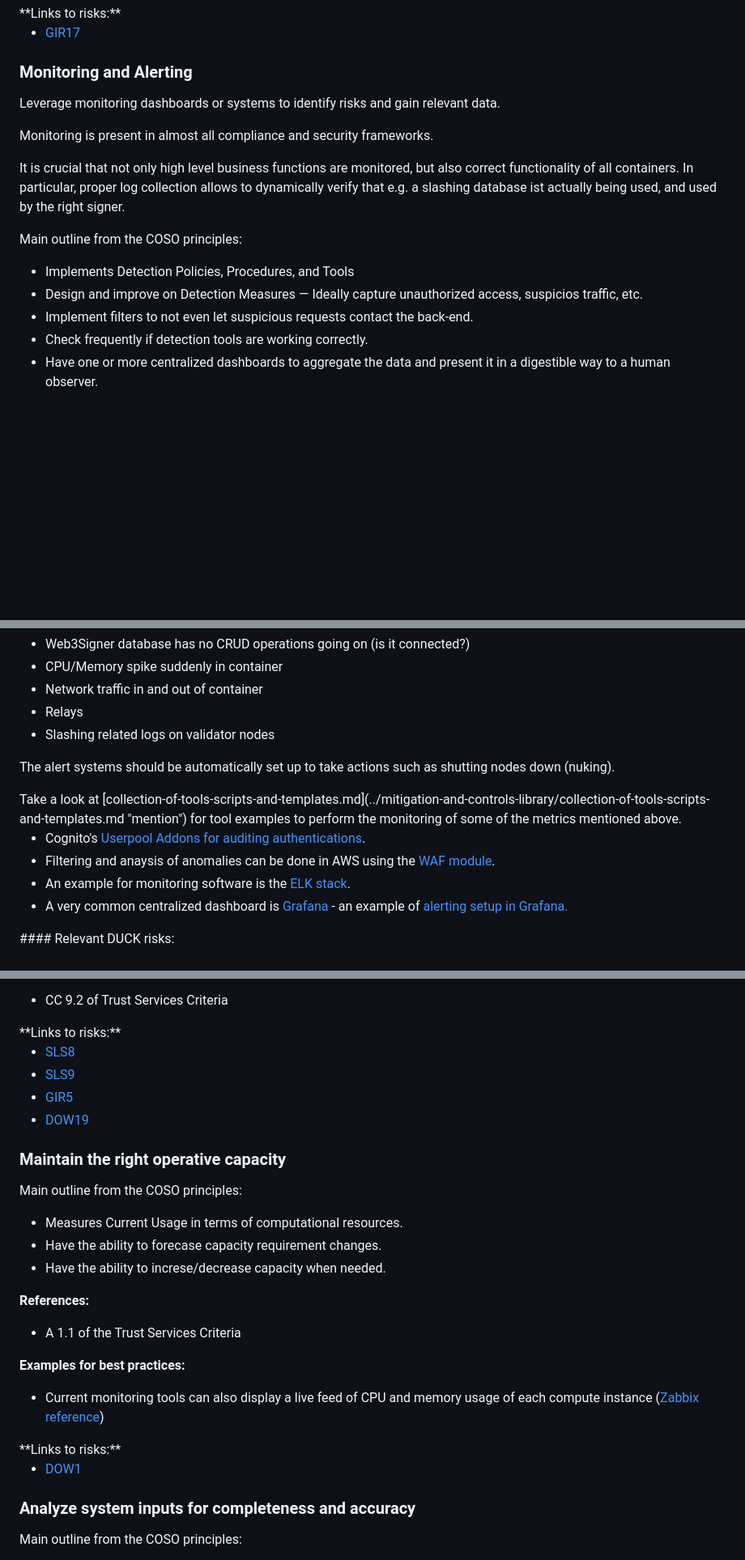
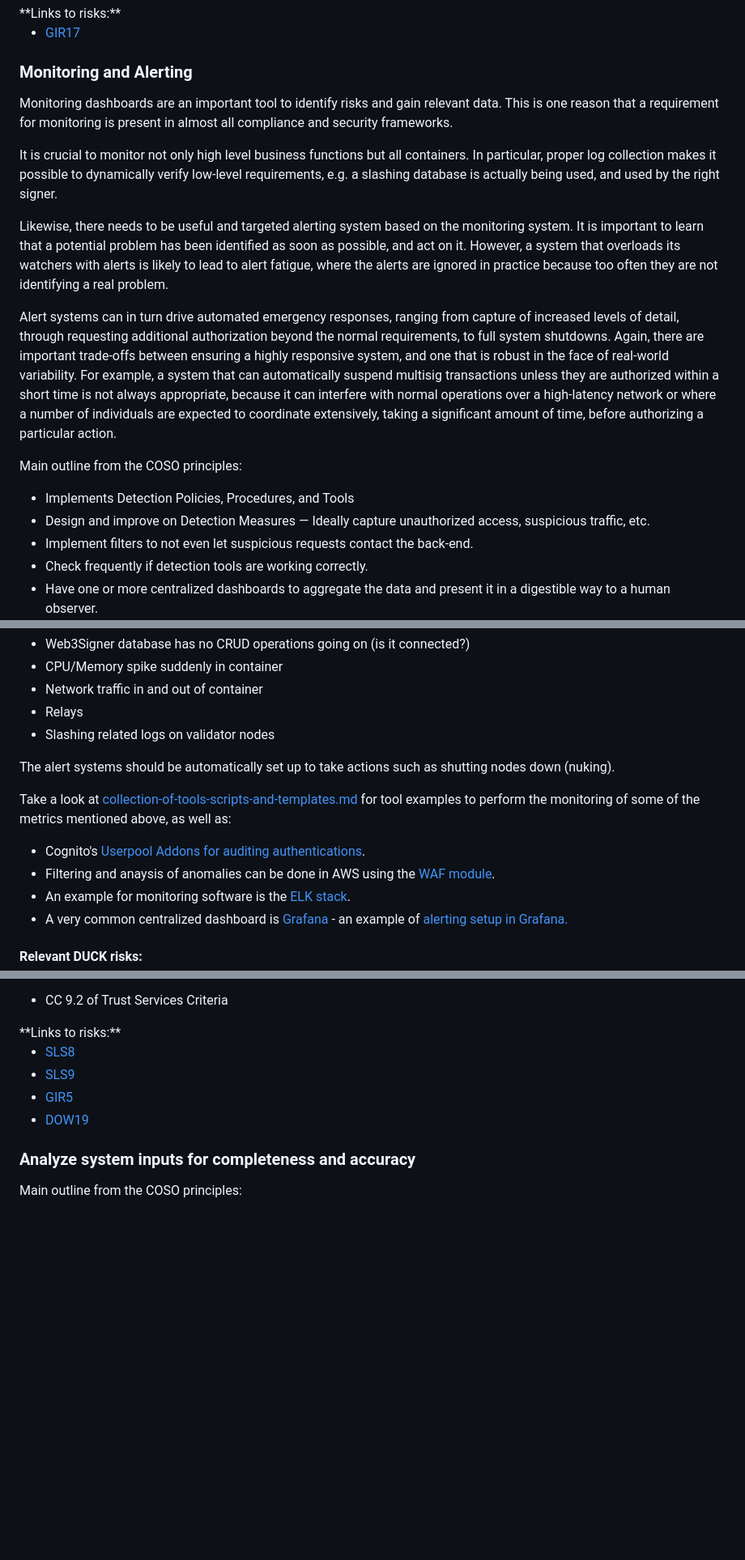
Before and after one commit to lidofinance/valos, a Markdown page: spec-update-draft.md, 3 parts joined by grey strips. Shown at 81% size. Rendered like a GitHub page; blank space fills up the shorter version.

```diff
--- a/spec-update-draft.md
+++ b/spec-update-draft.md
@@ -1417,16 +1365,29 @@ Analyzing images for potential CVEs is simple nowadays (use e.g. [Trivy](https:/
 
 ### Monitoring and Alerting
 
-Leverage monitoring dashboards or systems to identify risks and gain relevant data.
-
-Monitoring is present in almost all compliance and security frameworks.
-
-It is crucial that not only high level business functions are monitored, but also correct functionality of all containers. In particular, proper log collection allows to dynamically verify that e.g. a slashing database ist actually being used, and used by the right signer.
+Monitoring dashboards are an important tool to identify risks and gain relevant data.
+This is one reason that a requirement for monitoring is present in almost all compliance and security frameworks.
+
+It is crucial to monitor not only high level business functions but all containers.
+In particular, proper log collection makes it possible to dynamically verify low-level requirements,
+e.g. a slashing database is actually being used, and used by the right signer.
+
+Likewise, there needs to be useful and targeted alerting system based on the monitoring system.
+It is important to learn that a potential problem has been identified as soon as possible, and act on it.
+However, a system that overloads its watchers with alerts is likely to lead to <dfn>alert fatigue</dfn>,
+where the alerts are ignored in practice because too often they are not identifying a real problem.
+
+Alert systems can in turn drive automated emergency responses, ranging from capture of increased levels of detail,
+through requesting additional authorization beyond the normal requirements, to full system shutdowns.
+Again, there are important trade-offs between ensuring a highly responsive system, and one that is robust in the face of real-world variability.
+For example, a system that can automatically suspend multisig transactions unless they are authorized within a short time is not always appropriate,
+because it can interfere with normal operations over a high-latency network or where a number of individuals are expected to coordinate extensively,
+taking a significant amount of time, before authorizing a particular action.
 
 Main outline from the COSO principles:
 
 * Implements Detection Policies, Procedures, and Tools
-* Design and improve on Detection Measures — Ideally capture unauthorized access, suspicios traffic, etc.
+* Design and improve on Detection Measures — Ideally capture unauthorized access, suspicious traffic, etc.
 * Implement filters to not even let suspicious requests contact the back-end.
 * Check frequently if detection tools are working correctly.
 * Have one or more centralized dashboards to aggregate the data and present it in a digestible way to a human observer.
@@ -1490,8 +1451,8 @@ Every component of your node operation is producing logs. These should be captur
 The alert systems should be automatically set up to take actions such as shutting nodes down (nuking).
 
 <div class="info">
-Take a look at [collection-of-tools-scripts-and-templates.md](../mitigation-and-controls-library/collection-of-tools-scripts-and-templates.md "mention") for tool examples to perform the monitoring of some of the metrics mentioned above.
-
+
+Take a look at [collection-of-tools-scripts-and-templates.md](../mitigation-and-controls-library/collection-of-tools-scripts-and-templates.md) for tool examples to perform the monitoring of some of the metrics mentioned above, as well as:
 
 * Cognito's [Userpool Addons for auditing authentications](https://docs.aws.amazon.com/AWSCloudFormation/latest/UserGuide/aws-properties-cognito-userpool-userpooladdons.html).
 * Filtering and anaysis of anomalies can be done in AWS using the [WAF module](https://docs.aws.amazon.com/AWSCloudFormation/latest/UserGuide/aws-resource-wafv2-webacl.html).
@@ -1502,6 +1463,7 @@ Take a look at [collection-of-tools-scripts-and-templates.md](../mitigation-and-
 
 
 <div class="info">
+
 #### Relevant DUCK risks:
 
 * [SLS8](#risk-sls-8)
@@ -2020,27 +2011,7 @@ Main outline from the COSO principles:
 * [DOW19](#risk-dow-19)
 </div>
 
-### Maintain the right operative capacity
-
-Main outline from the COSO principles:
-
-* Measures Current Usage in terms of computational resources.
-* Have the ability to forecase capacity requirement changes.
-* Have the ability to increse/decrease capacity when needed.
-
-**References:**
-
-* A 1.1 of the Trust Services Criteria
-
-**Examples for best practices:**
-
-* Current monitoring tools can also display a live feed of CPU and memory usage of each compute instance ([Zabbix reference](https://www.zabbix.com/documentation/6.4/en/manual/appendix/items/activepassive?hl=CPU%2Cload))
-
-<div class="info">
-**Links to risks:**
-
-* [DOW1](#risk-dow-1)
-</div>
+
 
 ### Analyze system inputs for completeness and accuracy
 
```
Also changed, not shown: other parts of spec-update-draft.md (+49 -73 lines).
